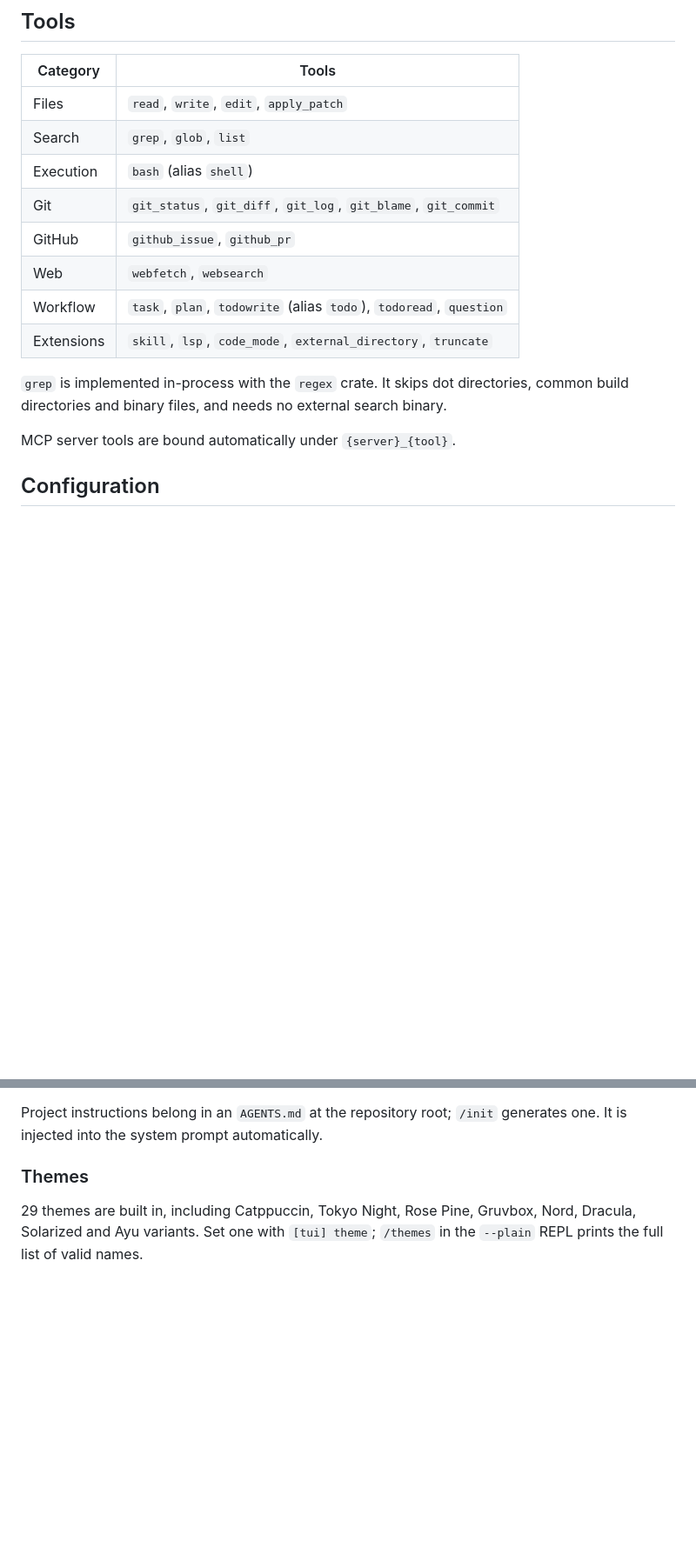
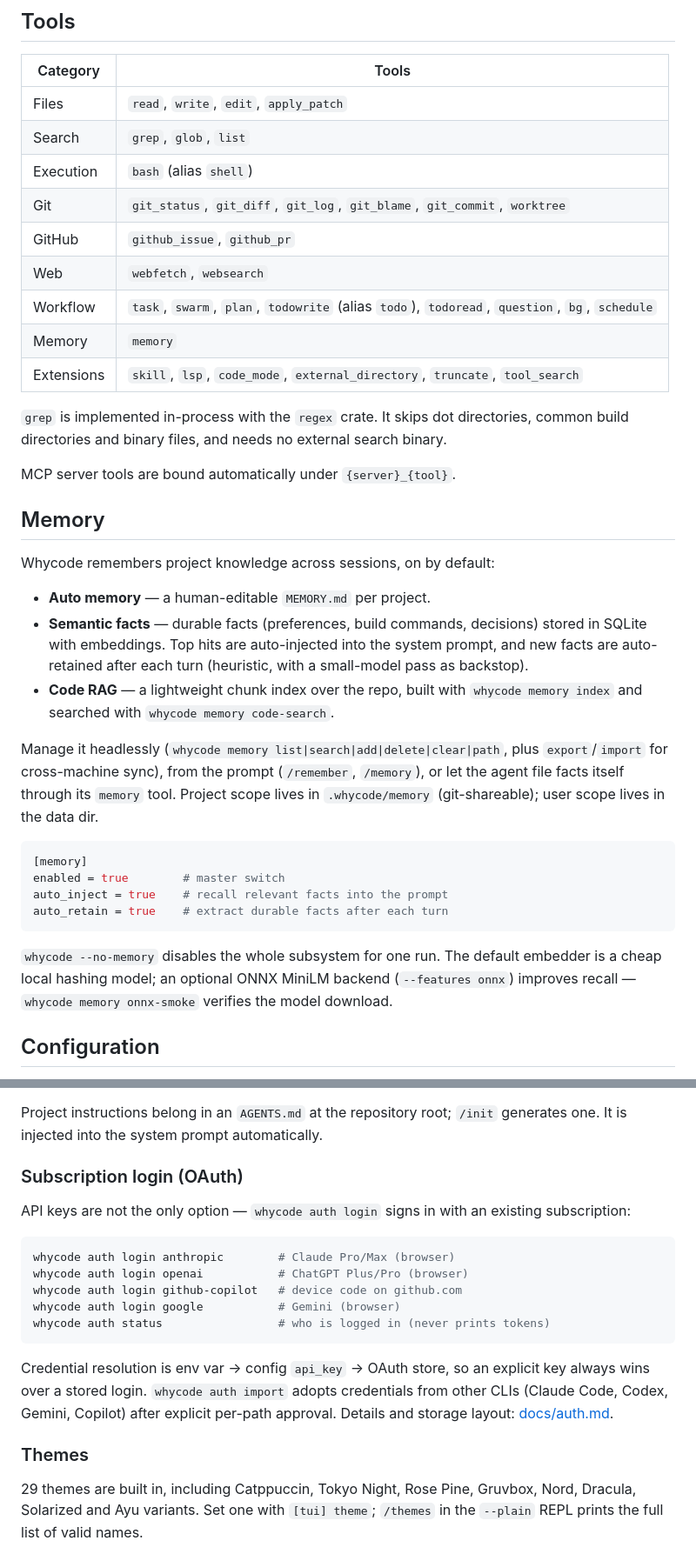
Before and after one commit to whycorporation/whycodes, a Markdown page: README.md, 2 parts joined by grey strips. Shown at 87% size. Rendered like a GitHub page; blank space fills up the shorter version.

````diff
--- a/README.md
+++ b/README.md
@@ -280,17 +300,48 @@ disable.
 | Files | `read`, `write`, `edit`, `apply_patch` |
 | Search | `grep`, `glob`, `list` |
 | Execution | `bash` (alias `shell`) |
-| Git | `git_status`, `git_diff`, `git_log`, `git_blame`, `git_commit` |
+| Git | `git_status`, `git_diff`, `git_log`, `git_blame`, `git_commit`, `worktree` |
 | GitHub | `github_issue`, `github_pr` |
 | Web | `webfetch`, `websearch` |
-| Workflow | `task`, `plan`, `todowrite` (alias `todo`), `todoread`, `question` |
-| Extensions | `skill`, `lsp`, `code_mode`, `external_directory`, `truncate` |
+| Workflow | `task`, `swarm`, `plan`, `todowrite` (alias `todo`), `todoread`, `question`, `bg`, `schedule` |
+| Memory | `memory` |
+| Extensions | `skill`, `lsp`, `code_mode`, `external_directory`, `truncate`, `tool_search` |
 
 `grep` is implemented in-process with the `regex` crate. It skips dot
 directories, common build directories and binary files, and needs no external
 search binary.
 
 MCP server tools are bound automatically under `{server}_{tool}`.
+
+## Memory
+
+Whycode remembers project knowledge across sessions, on by default:
+
+- **Auto memory** — a human-editable `MEMORY.md` per project.
+- **Semantic facts** — durable facts (preferences, build commands, decisions)
+  stored in SQLite with embeddings. Top hits are auto-injected into the system
+  prompt, and new facts are auto-retained after each turn (heuristic, with a
+  small-model pass as backstop).
+- **Code RAG** — a lightweight chunk index over the repo, built with
+  `whycode memory index` and searched with `whycode memory code-search`.
+
+Manage it headlessly (`whycode memory list|search|add|delete|clear|path`, plus
+`export`/`import` for cross-machine sync), from the prompt (`/remember`,
+`/memory`), or let the agent file facts itself through its `memory` tool.
+Project scope lives in `.whycode/memory` (git-shareable); user scope lives in
+the data dir.
+
+```toml
+[memory]
+enabled = true        # master switch
+auto_inject = true    # recall relevant facts into the prompt
+auto_retain = true    # extract durable facts after each turn
+```
+
+`whycode --no-memory` disables the whole subsystem for one run. The default
+embedder is a cheap local hashing model; an optional ONNX MiniLM backend
+(`--features onnx`) improves recall — `whycode memory onnx-smoke` verifies the
+model download.
 
 ## Configuration
 
@@ -339,6 +390,25 @@ Settings are layered, with each level overriding the one above it:
 
 Project instructions belong in an `AGENTS.md` at the repository root; `/init`
 generates one. It is injected into the system prompt automatically.
+
+### Subscription login (OAuth)
+
+API keys are not the only option — `whycode auth login` signs in with an
+existing subscription:
+
+```bash
+whycode auth login anthropic        # Claude Pro/Max (browser)
+whycode auth login openai           # ChatGPT Plus/Pro (browser)
+whycode auth login github-copilot   # device code on github.com
+whycode auth login google           # Gemini (browser)
+whycode auth status                 # who is logged in (never prints tokens)
+```
+
+Credential resolution is env var → config `api_key` → OAuth store, so an
+explicit key always wins over a stored login. `whycode auth import` adopts
+credentials from other CLIs (Claude Code, Codex, Gemini, Copilot) after
+explicit per-path approval. Details and storage layout:
+[docs/auth.md](docs/auth.md).
 
 ### Themes
 
````
Also changed, not shown: other parts of README.md (+28 -5 lines).
